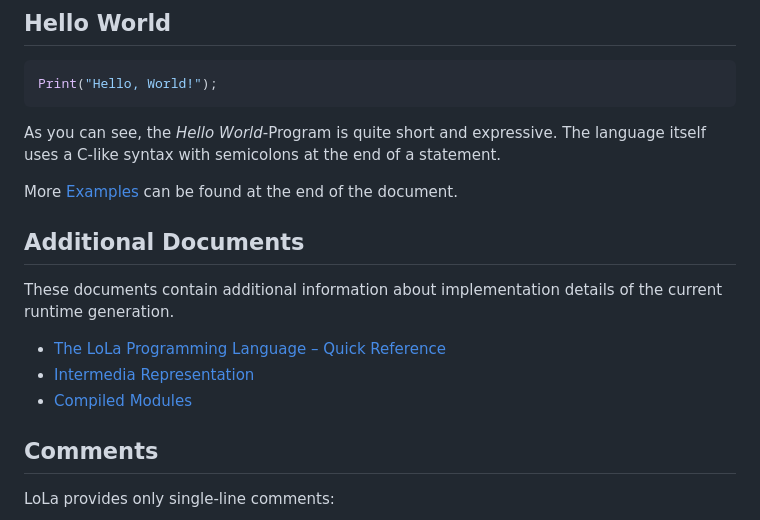
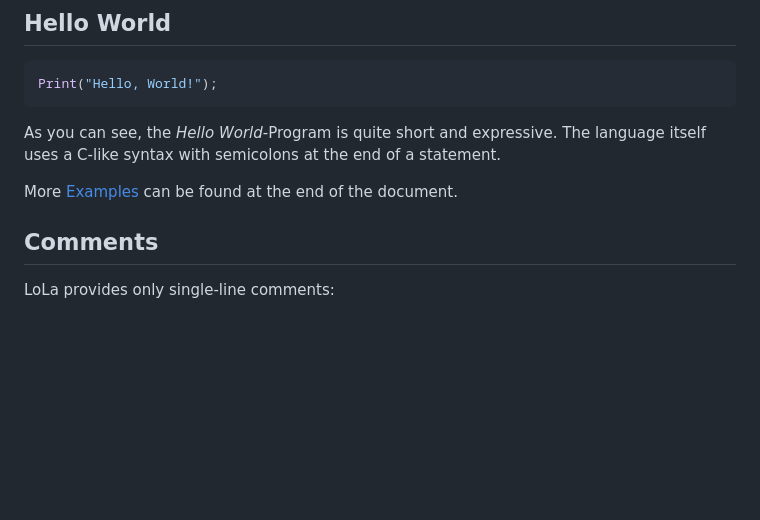
Before and after one commit to ikskuh/LoLa, a Markdown page: documentation/README.md, the part around the change. GitHub-like rendering; blank space fills up the shorter version.

```diff
--- a/documentation/README.md
+++ b/documentation/README.md
@@ -20,14 +20,6 @@ Print("Hello, World!");
 As you can see, the *Hello World*-Program is quite short and expressive. The language itself uses a C-like syntax with semicolons at the end of a statement.
 
 More [Examples](#Examples) can be found at the end of the document.
-
-## Additional Documents
-
-These documents contain additional information about implementation details of the current runtime generation.
-
-- [The LoLa Programming Language – Quick Reference](LoLa.md)
-- [Intermedia Representation](IR.md)
-- [Compiled Modules](Modules.md)
 
 ## Comments
 
```
Also changed, not shown: website/img/logo.png (added), 10 other files.
